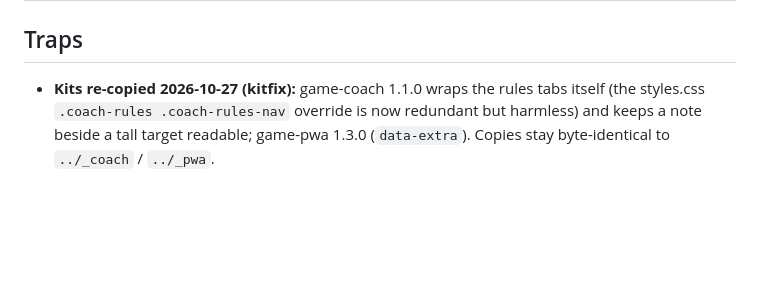
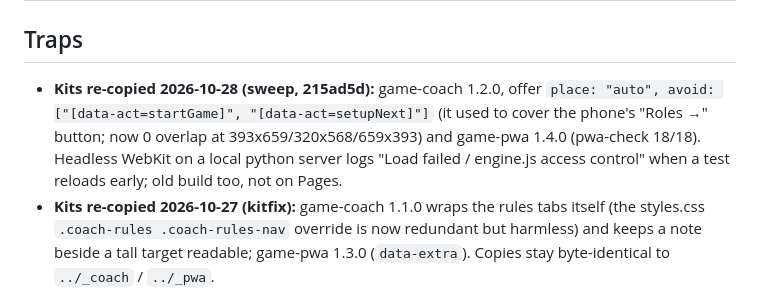
Before and after one commit to TimothyHadfield/werewolf, a Markdown page: progress.md, the part around the change. Drawn GitHub-style; blank space fills up the shorter version.

Commit message:
Handoff: kit sweep line in progress.md + chat.md
Co-Authored-By: Claude Opus 5.5 (1M context) <noreply@anthropic.com>

```diff
--- a/progress.md
+++ b/progress.md
@@ -93,6 +93,7 @@ Full list with evidence: `scratchpad/edge/werewolf/scenarios.md` (manager sessio
 | Game over | celebrate `win` (table phone: winners' colours) or your own `win`/`lose` (seat games) | confetti in the winning side's colours |
 
 ## Traps
+- **Kits re-copied 2026-10-28 (sweep, 215ad5d):** game-coach 1.2.0, offer `place: "auto", avoid: ["[data-act=startGame]", "[data-act=setupNext]"]` (it used to cover the phone's "Roles →" button; now 0 overlap at 393x659/320x568/659x393) and game-pwa 1.4.0 (pwa-check 18/18). Headless WebKit on a local python server logs "Load failed / engine.js access control" when a test reloads early; old build too, not on Pages.
 - **Kits re-copied 2026-10-27 (kitfix):** game-coach 1.1.0 wraps the rules tabs itself (the styles.css `.coach-rules .coach-rules-nav` override is now redundant but harmless) and keeps a note beside a tall target readable; game-pwa 1.3.0 (`data-extra`). Copies stay byte-identical to `../_coach` / `../_pwa`.
 - **online.js cache stamp (2026-10-27):** `js/app.js` imports `./online.js?v=a3d0418b`, the `_online` content stamp. After a re-copy: put the new stamp from `node ../_online/tools/stamp.mjs` there, run `node tools/stamp.js` (bumps every `?v=` in index.html), then `node ../_online/tools/stamp.mjs --check .` must say OK.
 - `js/online.js` is a shared file: never edit it here.
```
Also changed, not shown: chat.md (+3 -0 lines).
